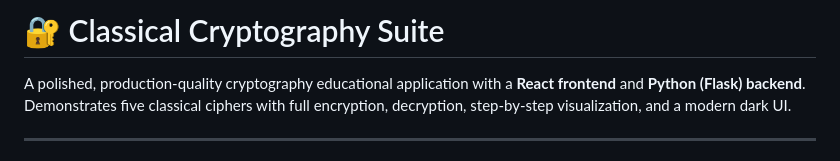
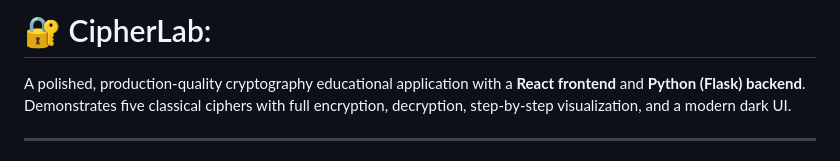
Before and after one commit to vedantgrd/CipherLab, a Markdown page: README.md, the part around the change. Rendered like a GitHub page.

Commit message:
updated project title in README.md

```diff
--- a/README.md
+++ b/README.md
@@ -1,4 +1,4 @@
-# 🔐 Classical Cryptography Suite
+# 🔐 CipherLab:
 
 A polished, production-quality cryptography educational application with a **React frontend** and **Python (Flask) backend**. Demonstrates five classical ciphers with full encryption, decryption, step-by-step visualization, and a modern dark UI.
 
```
